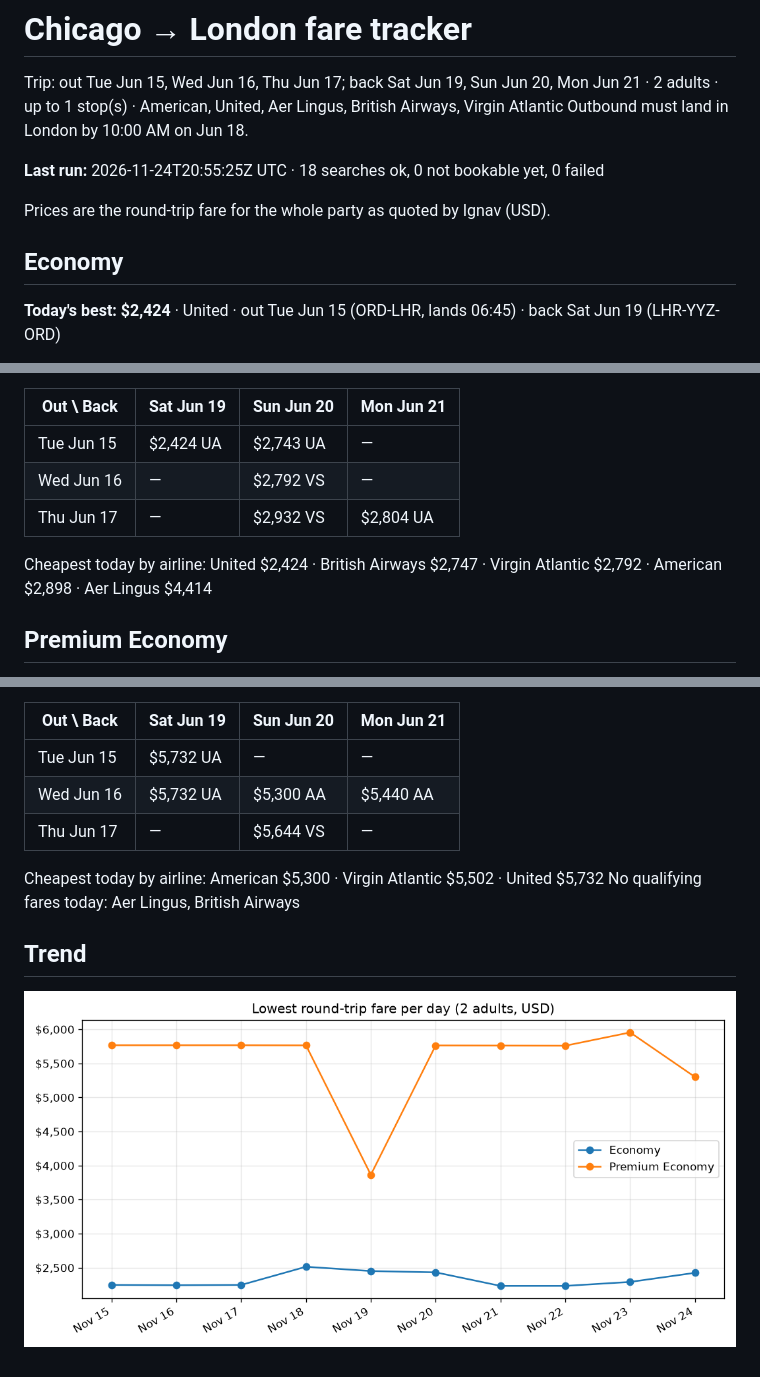
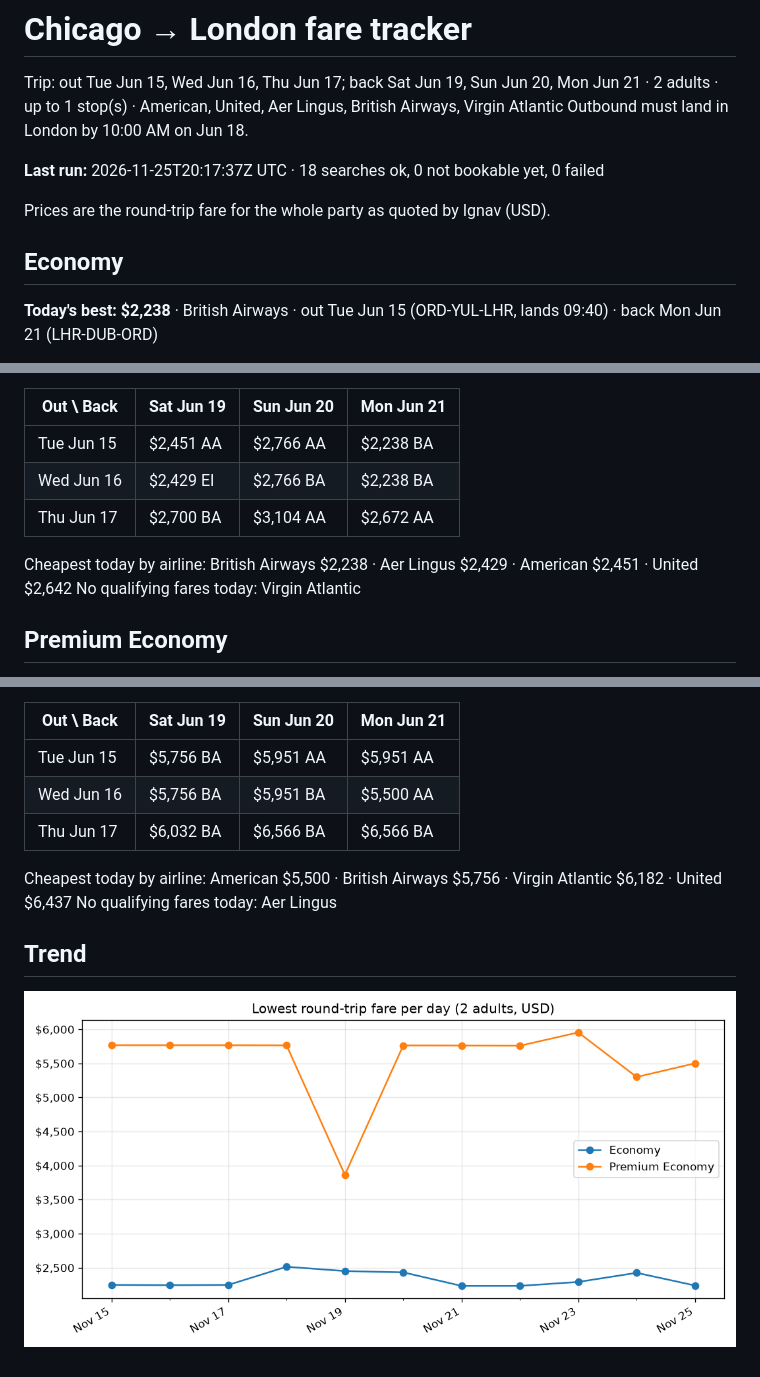
Before and after one commit to marksnetqth/london-fare-tracker, a Markdown page: SUMMARY.md, 3 parts joined by grey strips. Drawn GitHub-style; pictures changed too: data/trend.png.

Commit message:
Update fare tracking data

```diff
--- a/SUMMARY.md
+++ b/SUMMARY.md
@@ -3,11 +3,11 @@
 Trip: out Tue Jun 15, Wed Jun 16, Thu Jun 17; back Sat Jun 19, Sun Jun 20, Mon Jun 21 · 2 adults · up to 1 stop(s) · American, United, Aer Lingus, British Airways, Virgin Atlantic
 Outbound must land in London by 10:00 AM on Jun 18.
 
-**Last run:** 2026-11-24T20:55:25Z UTC · 18 searches ok, 0 not bookable yet, 0 failed
+**Last run:** 2026-11-25T20:17:37Z UTC · 18 searches ok, 0 not bookable yet, 0 failed
 
 Prices are the round-trip fare for the whole party as quoted by Ignav (USD).
 
 ## Economy
 
-**Today's best: $2,424** · United · out Tue Jun 15 (ORD-LHR, lands 06:45) · back Sat Jun 19 (LHR-YYZ-ORD)
+**Today's best: $2,238** · British Airways · out Tue Jun 15 (ORD-YUL-LHR, lands 09:40) · back Mon Jun 21 (LHR-DUB-ORD)
 
@@ -15,11 +15,12 @@ vs last check: ▲ $134 · vs 7-day avg ($2,342): +3.5% · lowest seen: $2,232 o
 
 | Out \ Back | Sat Jun 19 | Sun Jun 20 | Mon Jun 21 |
 |---|---|---|---|
-| Tue Jun 15 | $2,424 UA | $2,743 UA | — |
-| Wed Jun 16 | — | $2,792 VS | — |
-| Thu Jun 17 | — | $2,932 VS | $2,804 UA |
+| Tue Jun 15 | $2,451 AA | $2,766 AA | $2,238 BA |
+| Wed Jun 16 | $2,429 EI | $2,766 BA | $2,238 BA |
+| Thu Jun 17 | $2,700 BA | $3,104 AA | $2,672 AA |
 
-Cheapest today by airline: United $2,424 · British Airways $2,747 · Virgin Atlantic $2,792 · American $2,898 · Aer Lingus $4,414
+Cheapest today by airline: British Airways $2,238 · Aer Lingus $2,429 · American $2,451 · United $2,642
+No qualifying fares today: Virgin Atlantic
 
 ## Premium Economy
 
@@ -29,12 +30,12 @@ vs last check: ▼ $654 · vs 7-day avg ($5,519): -4.0% · lowest seen: $3,864 o
 
 | Out \ Back | Sat Jun 19 | Sun Jun 20 | Mon Jun 21 |
 |---|---|---|---|
-| Tue Jun 15 | $5,732 UA | — | — |
-| Wed Jun 16 | $5,732 UA | $5,300 AA | $5,440 AA |
-| Thu Jun 17 | — | $5,644 VS | — |
+| Tue Jun 15 | $5,756 BA | $5,951 AA | $5,951 AA |
+| Wed Jun 16 | $5,756 BA | $5,951 BA | $5,500 AA |
+| Thu Jun 17 | $6,032 BA | $6,566 BA | $6,566 BA |
 
-Cheapest today by airline: American $5,300 · Virgin Atlantic $5,502 · United $5,732
-No qualifying fares today: Aer Lingus, British Airways
+Cheapest today by airline: American $5,500 · British Airways $5,756 · Virgin Atlantic $6,182 · United $6,437
+No qualifying fares today: Aer Lingus
 
 ## Trend
 
```
Also changed, not shown: other parts of SUMMARY.md (+3 -3 lines), 3 other files.
